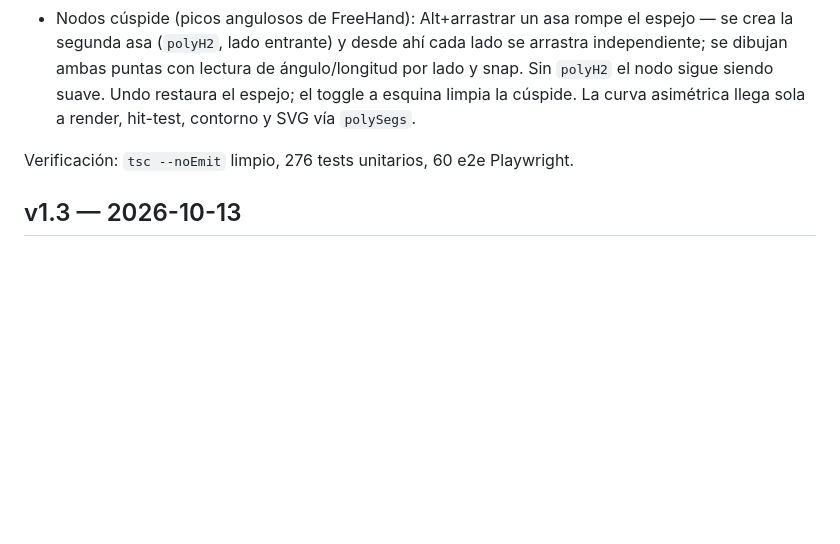
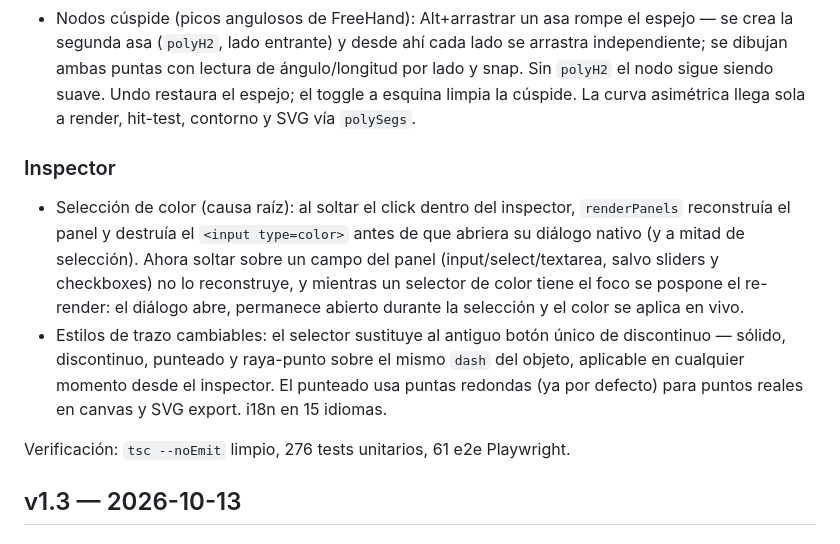
Before and after one commit to fjguerrero/pyra, a Markdown page: CHANGELOG.md, the part around the change. Rendered like a GitHub page; blank space fills up the shorter version.

Commit message:
docs: F25 fix color + estilos de trazo en docs/02, CHANGELOG y WORKLOG; conteo 276+61

```diff
--- a/CHANGELOG.md
+++ b/CHANGELOG.md
@@ -10,7 +10,11 @@
 - Nodos Bézier estilo FreeHand (nodo esquina vs nodo con punto): en polígonos, Alt+clic o doble clic en un vértice alterna esquina ↔ nodo Bézier con asa arrastrable (se genera sobre la tangente media); el asa se espeja al lado opuesto (nodo suave) y se dibuja como FreeHand (línea fina + punto blanco). Arrastrar el asa deforma la curva. Nodos y asas encajan con página, objetos y guías (magnet); Ctrl = libre. Hit-test, contorno y export SVG siguen la curva (`C`/`L` por segmento). Alt+clic sigue haciendo pan salvo sobre vértices en modo nodos. Un Ctrl+Z por edición.
 - Nodos cúspide (picos angulosos de FreeHand): Alt+arrastrar un asa rompe el espejo — se crea la segunda asa (`polyH2`, lado entrante) y desde ahí cada lado se arrastra independiente; se dibujan ambas puntas con lectura de ángulo/longitud por lado y snap. Sin `polyH2` el nodo sigue siendo suave. Undo restaura el espejo; el toggle a esquina limpia la cúspide. La curva asimétrica llega sola a render, hit-test, contorno y SVG vía `polySegs`.
 
-Verificación: `tsc --noEmit` limpio, 276 tests unitarios, 60 e2e Playwright.
+### Inspector
+- Selección de color (causa raíz): al soltar el click dentro del inspector, `renderPanels` reconstruía el panel y destruía el `<input type=color>` antes de que abriera su diálogo nativo (y a mitad de selección). Ahora soltar sobre un campo del panel (input/select/textarea, salvo sliders y checkboxes) no lo reconstruye, y mientras un selector de color tiene el foco se pospone el re-render: el diálogo abre, permanece abierto durante la selección y el color se aplica en vivo.
+- Estilos de trazo cambiables: el selector sustituye al antiguo botón único de discontinuo — sólido, discontinuo, punteado y raya-punto sobre el mismo `dash` del objeto, aplicable en cualquier momento desde el inspector. El punteado usa puntas redondas (ya por defecto) para puntos reales en canvas y SVG export. i18n en 15 idiomas.
+
+Verificación: `tsc --noEmit` limpio, 276 tests unitarios, 61 e2e Playwright.
 
 ## v1.3 — 2026-10-13
 
```
Also changed, not shown: WORKLOG.md (+2 -0 lines), docs/02-proyecto.md (+4 -1 lines).
